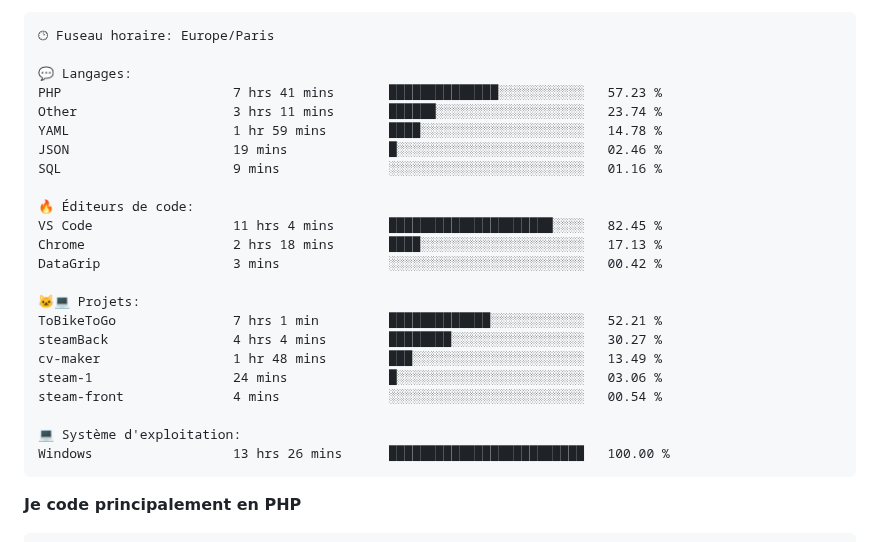
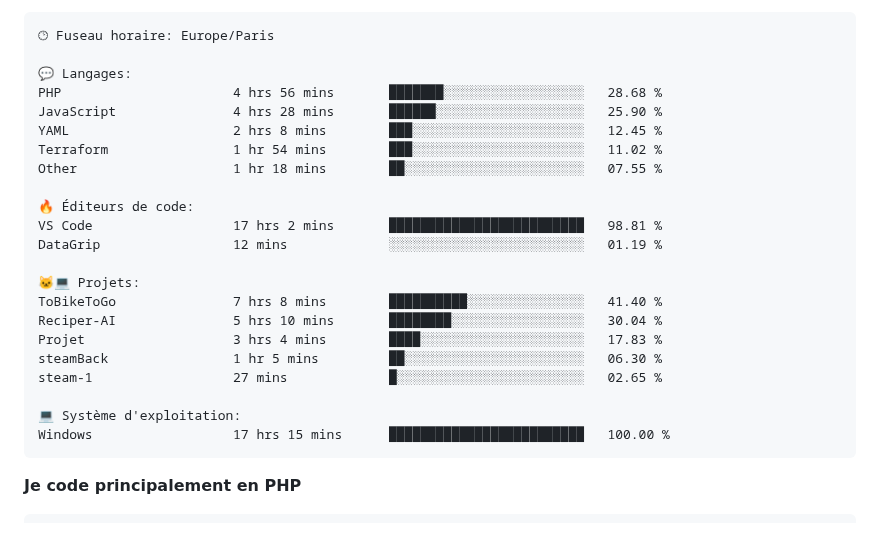
Before and after one commit to Loviflo/Loviflo, a Markdown page: README.md, the part around one of its changes. Rendered like a GitHub page.

Commit message:
Updated with Dev Metrics

````diff
--- a/README.md
+++ b/README.md
@@ -61,26 +59,25 @@ Dimanche                 179 commits         ███░░░░░░░░
 🕑︎ Fuseau horaire: Europe/Paris
 
 💬 Langages:
-PHP                      7 hrs 41 mins       ██████████████░░░░░░░░░░░   57.23 %
-Other                    3 hrs 11 mins       ██████░░░░░░░░░░░░░░░░░░░   23.74 %
-YAML                     1 hr 59 mins        ████░░░░░░░░░░░░░░░░░░░░░   14.78 %
-JSON                     19 mins             █░░░░░░░░░░░░░░░░░░░░░░░░   02.46 %
-SQL                      9 mins              ░░░░░░░░░░░░░░░░░░░░░░░░░   01.16 %
+PHP                      4 hrs 56 mins       ███████░░░░░░░░░░░░░░░░░░   28.68 %
+JavaScript               4 hrs 28 mins       ██████░░░░░░░░░░░░░░░░░░░   25.90 %
+YAML                     2 hrs 8 mins        ███░░░░░░░░░░░░░░░░░░░░░░   12.45 %
+Terraform                1 hr 54 mins        ███░░░░░░░░░░░░░░░░░░░░░░   11.02 %
+Other                    1 hr 18 mins        ██░░░░░░░░░░░░░░░░░░░░░░░   07.55 %
 
 🔥 Éditeurs de code:
-VS Code                  11 hrs 4 mins       █████████████████████░░░░   82.45 %
-Chrome                   2 hrs 18 mins       ████░░░░░░░░░░░░░░░░░░░░░   17.13 %
-DataGrip                 3 mins              ░░░░░░░░░░░░░░░░░░░░░░░░░   00.42 %
+VS Code                  17 hrs 2 mins       █████████████████████████   98.81 %
+DataGrip                 12 mins             ░░░░░░░░░░░░░░░░░░░░░░░░░   01.19 %
 
 🐱‍💻 Projets:
-ToBikeToGo               7 hrs 1 min         █████████████░░░░░░░░░░░░   52.21 %
-steamBack                4 hrs 4 mins        ████████░░░░░░░░░░░░░░░░░   30.27 %
-cv-maker                 1 hr 48 mins        ███░░░░░░░░░░░░░░░░░░░░░░   13.49 %
-steam-1                  24 mins             █░░░░░░░░░░░░░░░░░░░░░░░░   03.06 %
-steam-front              4 mins              ░░░░░░░░░░░░░░░░░░░░░░░░░   00.54 %
+ToBikeToGo               7 hrs 8 mins        ██████████░░░░░░░░░░░░░░░   41.40 %
+Reciper-AI               5 hrs 10 mins       ████████░░░░░░░░░░░░░░░░░   30.04 %
+Projet                   3 hrs 4 mins        ████░░░░░░░░░░░░░░░░░░░░░   17.83 %
+steamBack                1 hr 5 mins         ██░░░░░░░░░░░░░░░░░░░░░░░   06.30 %
+steam-1                  27 mins             █░░░░░░░░░░░░░░░░░░░░░░░░   02.65 %
 
 💻 Système d'exploitation:
-Windows                  13 hrs 26 mins      █████████████████████████   100.00 %
+Windows                  17 hrs 15 mins      █████████████████████████   100.00 %
 ```
 
 **Je code principalement en PHP**
````
Also changed, not shown: other parts of README.md (+1 -3 lines), assets/bar_graph.png.
